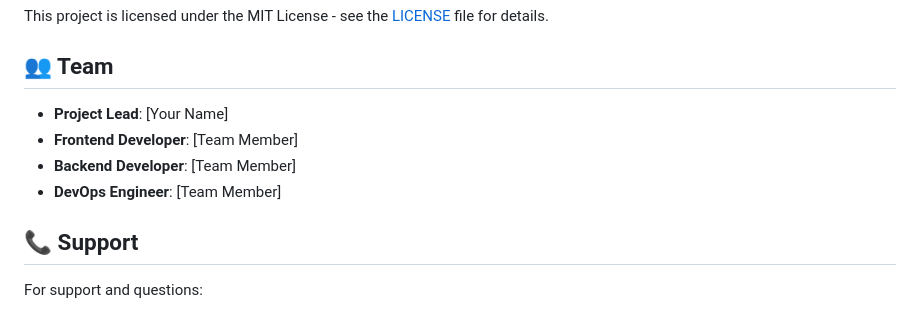
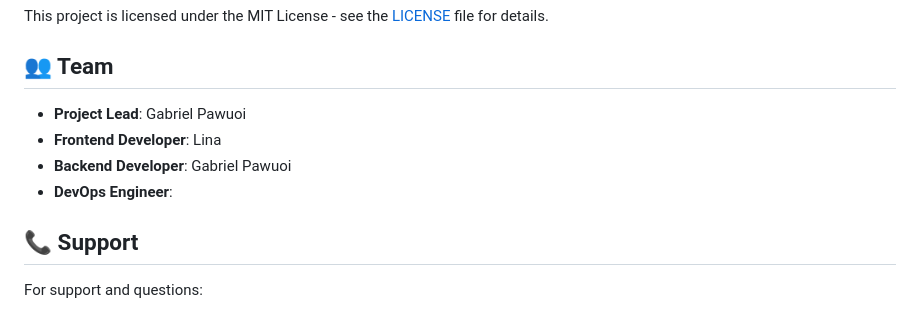
Before and after one commit to KhotKeys/EduConnect-Africa, a Markdown page: README.md, the part around the change. Rendered like a GitHub page.

Commit message:
README.md
Updated team member names in the README file.

```diff
--- a/README.md
+++ b/README.md
@@ -261,10 +261,10 @@ This project is licensed under the MIT License - see the [LICENSE](LICENSE) file
 
 ## 👥 Team
 
-- **Project Lead**: [Your Name]
-- **Frontend Developer**: [Team Member]
-- **Backend Developer**: [Team Member]
-- **DevOps Engineer**: [Team Member]
+- **Project Lead**: Gabriel Pawuoi
+- **Frontend Developer**: Lina
+- **Backend Developer**: Gabriel Pawuoi
+- **DevOps Engineer**:
 
 ## 📞 Support
 
```
